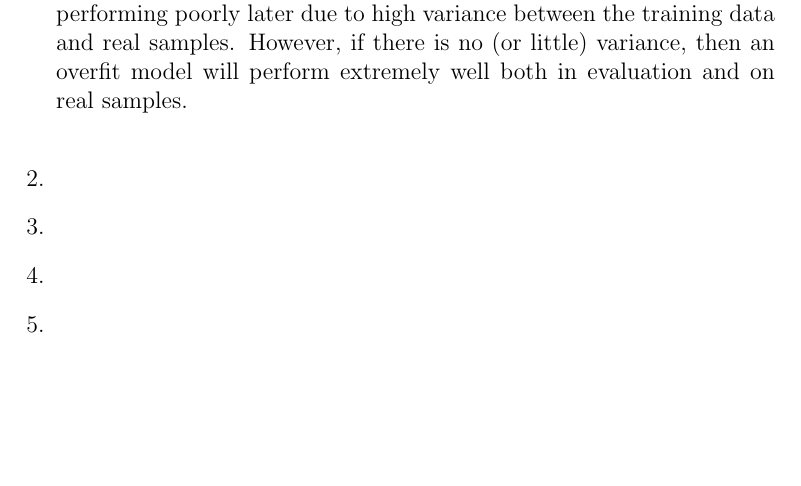
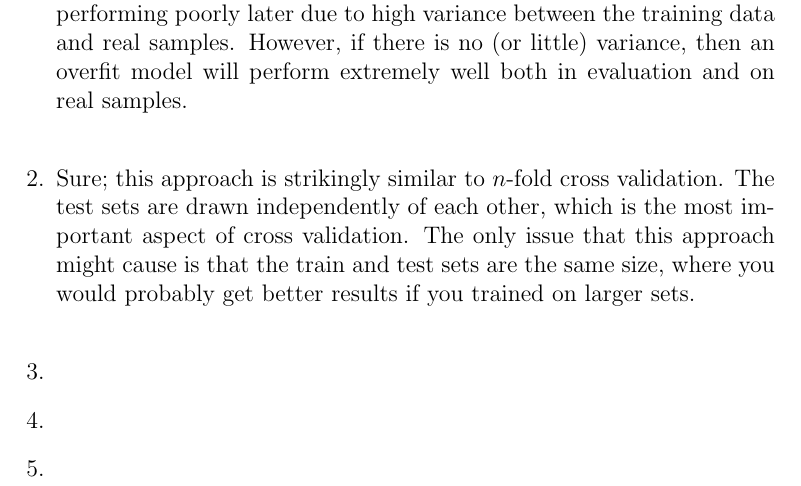
Before and after one commit to ajm188/coursework, a LaTeX problem sheet (eecs440/hw5/hw5.tex): part of the page, cut so that both start at the same text, the shorter picture padded with empty space. Compiled offline with pdfLaTeX.

Commit message:
finish problem 2

```diff
--- a/eecs440/hw5/hw5.tex
+++ b/eecs440/hw5/hw5.tex
@@ -21,6 +21,11 @@
     model will perform extremely well both in evaluation and on real samples.\\
   \item
     % 2
+    Sure; this approach is strikingly similar to $n$-fold cross validation. The
+    test sets are drawn independently of each other, which is the most important
+    aspect of cross validation. The only issue that this approach might cause is
+    that the train and test sets are the same size, where you would probably get
+    better results if you trained on larger sets.\\
   \item
     % 3
   \item
```
